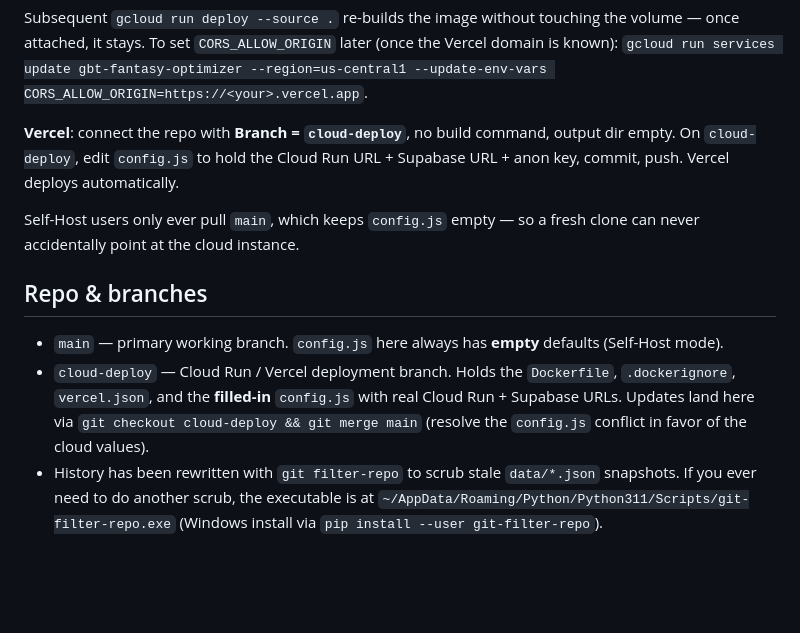
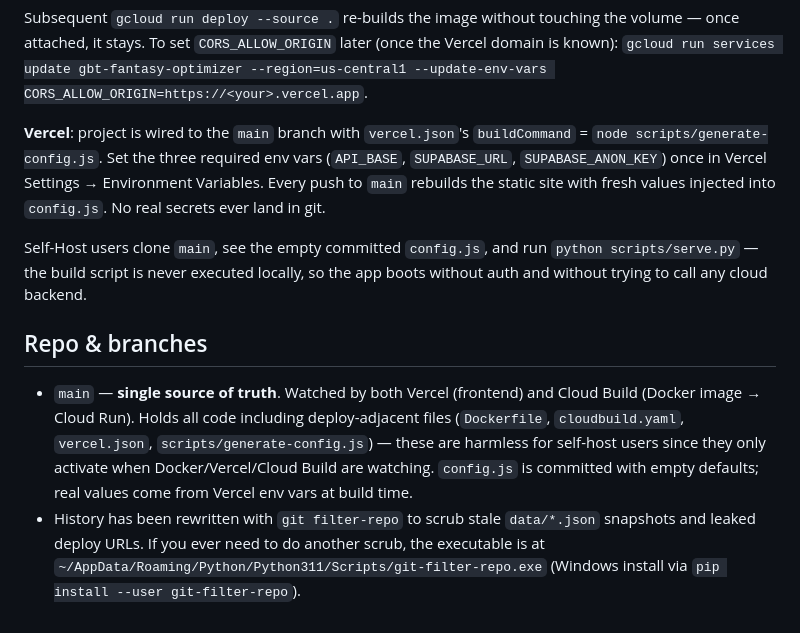
Before and after one commit to MalteKindermann/gbt-fantasy-optimizer, a Markdown page: CLAUDE.md, the part around the change. GitHub-like rendering; blank space fills up the shorter version.

Commit message:
Docs: single-branch model (main as canonical)
Both Vercel and Cloud Build now watch main. cloud-deploy branch is being
retired since secrets live in Vercel env vars, not in a branch-specific
config.js anymore.

````diff
--- a/CLAUDE.md
+++ b/CLAUDE.md
@@ -394,12 +394,11 @@ gcloud run services replace svc.yaml --region=us-central1
 ```
 Subsequent `gcloud run deploy --source .` re-builds the image without touching the volume — once attached, it stays. To set `CORS_ALLOW_ORIGIN` later (once the Vercel domain is known): `gcloud run services update gbt-fantasy-optimizer --region=us-central1 --update-env-vars CORS_ALLOW_ORIGIN=https://<your>.vercel.app`.
 
-**Vercel**: connect the repo with **Branch = `cloud-deploy`**, no build command, output dir empty. On `cloud-deploy`, edit `config.js` to hold the Cloud Run URL + Supabase URL + anon key, commit, push. Vercel deploys automatically.
+**Vercel**: project is wired to the `main` branch with `vercel.json`'s `buildCommand` = `node scripts/generate-config.js`. Set the three required env vars (`API_BASE`, `SUPABASE_URL`, `SUPABASE_ANON_KEY`) once in Vercel Settings → Environment Variables. Every push to `main` rebuilds the static site with fresh values injected into `config.js`. No real secrets ever land in git.
 
-Self-Host users only ever pull `main`, which keeps `config.js` empty — so a fresh clone can never accidentally point at the cloud instance.
+Self-Host users clone `main`, see the empty committed `config.js`, and run `python scripts/serve.py` — the build script is never executed locally, so the app boots without auth and without trying to call any cloud backend.
 
 ## Repo & branches
 
-- `main` — primary working branch. `config.js` here always has **empty** defaults (Self-Host mode).
-- `cloud-deploy` — Cloud Run / Vercel deployment branch. Holds the `Dockerfile`, `.dockerignore`, `vercel.json`, and the **filled-in** `config.js` with real Cloud Run + Supabase URLs. Updates land here via `git checkout cloud-deploy && git merge main` (resolve the `config.js` conflict in favor of the cloud values).
-- History has been rewritten with `git filter-repo` to scrub stale `data/*.json` snapshots. If you ever need to do another scrub, the executable is at `~/AppData/Roaming/Python/Python311/Scripts/git-filter-repo.exe` (Windows install via `pip install --user git-filter-repo`).
+- `main` — **single source of truth**. Watched by both Vercel (frontend) and Cloud Build (Docker image → Cloud Run). Holds all code including deploy-adjacent files (`Dockerfile`, `cloudbuild.yaml`, `vercel.json`, `scripts/generate-config.js`) — these are harmless for self-host users since they only activate when Docker/Vercel/Cloud Build are watching. `config.js` is committed with empty defaults; real values come from Vercel env vars at build time.
+- History has been rewritten with `git filter-repo` to scrub stale `data/*.json` snapshots and leaked deploy URLs. If you ever need to do another scrub, the executable is at `~/AppData/Roaming/Python/Python311/Scripts/git-filter-repo.exe` (Windows install via `pip install --user git-filter-repo`).
````
